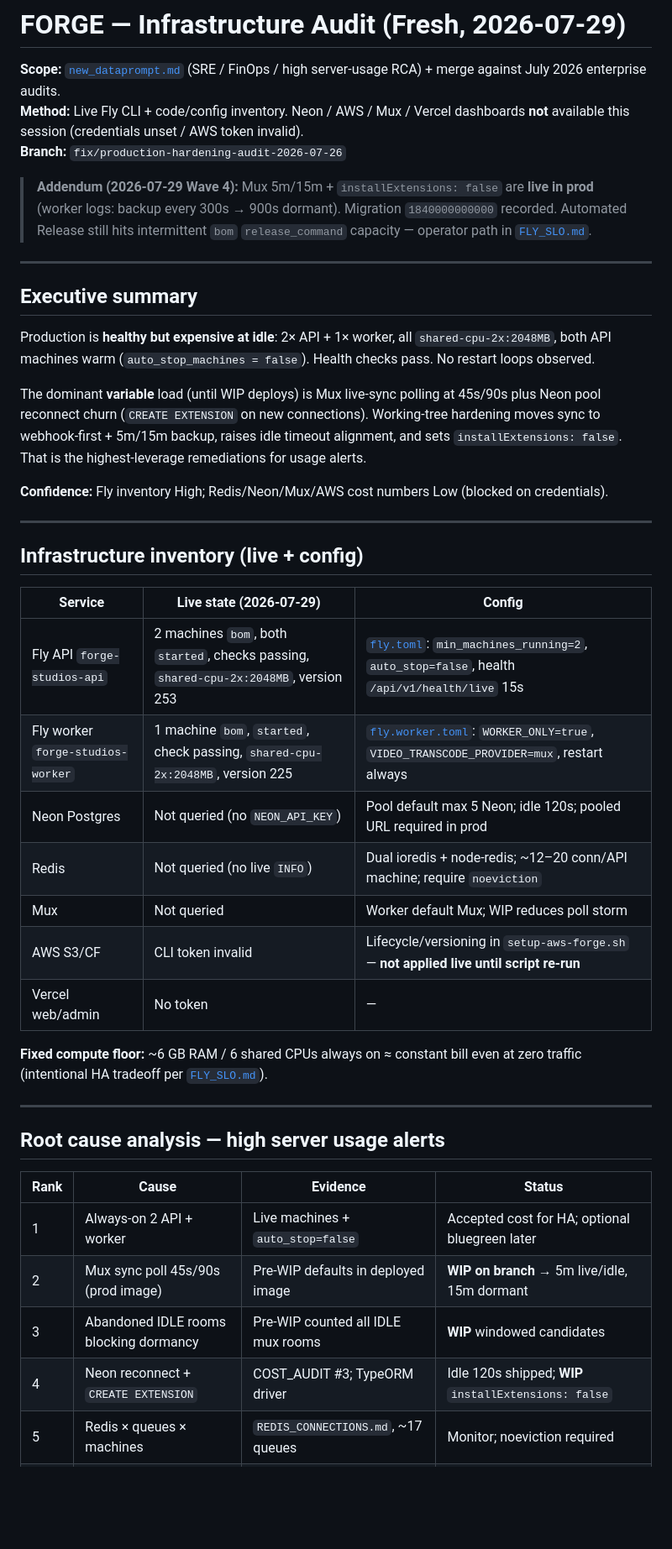
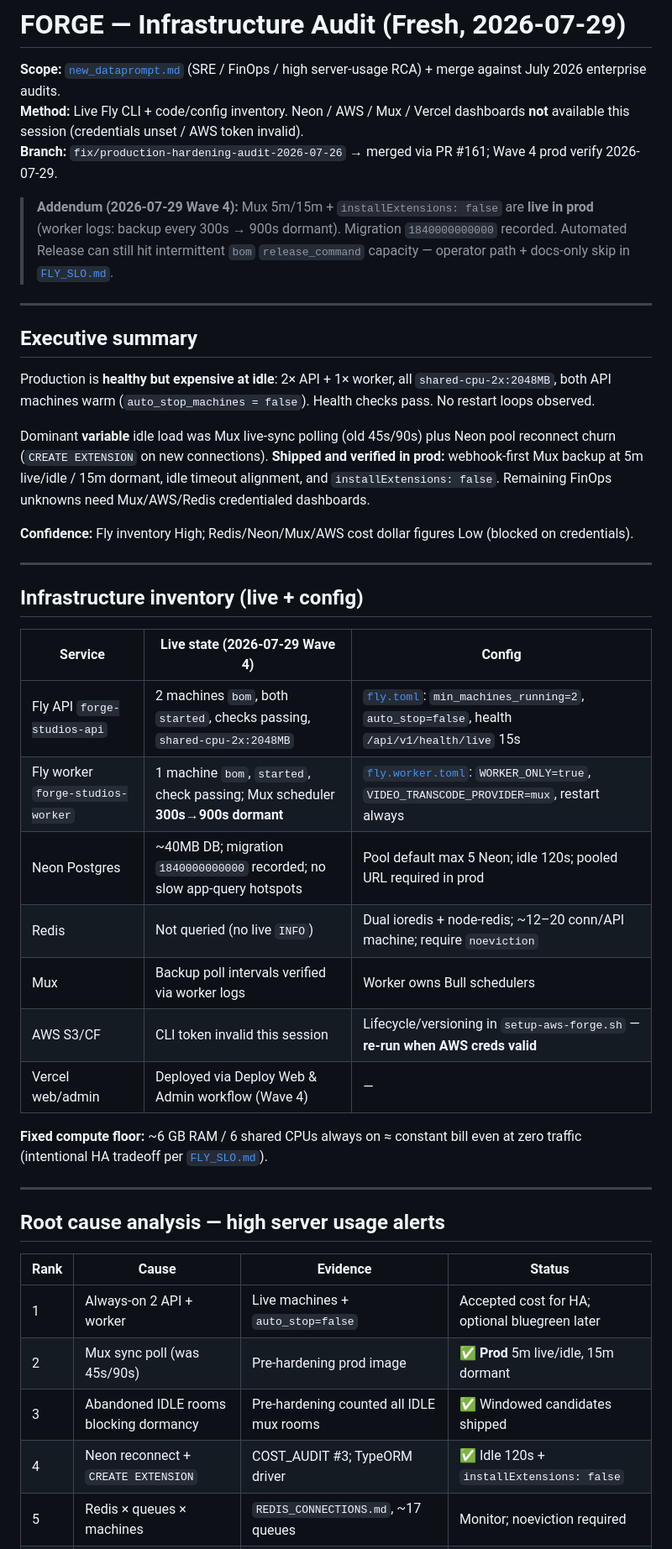
Before and after one commit to Forge-Studios-dev/FORGE, a Markdown page: docs/audits/INFRA_AUDIT_2026-07-29.md, the part around one of its changes. Shown at 84% size. Drawn GitHub-style; blank space fills up the shorter version.

```diff
--- a/docs/audits/INFRA_AUDIT_2026-07-29.md
+++ b/docs/audits/INFRA_AUDIT_2026-07-29.md
@@ -2,9 +2,9 @@
 
 **Scope:** [`new_dataprompt.md`](../../new_dataprompt.md) (SRE / FinOps / high server-usage RCA) + merge against July 2026 enterprise audits.
 **Method:** Live Fly CLI + code/config inventory. Neon / AWS / Mux / Vercel dashboards **not** available this session (credentials unset / AWS token invalid).
-**Branch:** `fix/production-hardening-audit-2026-07-26`
+**Branch:** `fix/production-hardening-audit-2026-07-26` → merged via PR #161; Wave 4 prod verify 2026-07-29.
 
-> **Addendum (2026-07-29 Wave 4):** Mux 5m/15m + `installExtensions: false` are **live in prod** (worker logs: backup every 300s → 900s dormant). Migration `1840000000000` recorded. Automated Release still hits intermittent `bom` `release_command` capacity — operator path in [`FLY_SLO.md`](../operations/FLY_SLO.md).
+> **Addendum (2026-07-29 Wave 4):** Mux 5m/15m + `installExtensions: false` are **live in prod** (worker logs: backup every 300s → 900s dormant). Migration `1840000000000` recorded. Automated Release can still hit intermittent `bom` `release_command` capacity — operator path + docs-only skip in [`FLY_SLO.md`](../operations/FLY_SLO.md).
 
 ---
 
@@ -12,23 +12,23 @@
 
 Production is **healthy but expensive at idle**: 2× API + 1× worker, all `shared-cpu-2x:2048MB`, both API machines warm (`auto_stop_machines = false`). Health checks pass. No restart loops observed.
 
-The dominant **variable** load (until WIP deploys) is Mux live-sync polling at 45s/90s plus Neon pool reconnect churn (`CREATE EXTENSION` on new connections). Working-tree hardening moves sync to webhook-first + 5m/15m backup, raises idle timeout alignment, and sets `installExtensions: false`. That is the highest-leverage remediations for usage alerts.
+Dominant **variable** idle load was Mux live-sync polling (old 45s/90s) plus Neon pool reconnect churn (`CREATE EXTENSION` on new connections). **Shipped and verified in prod:** webhook-first Mux backup at 5m live/idle / 15m dormant, idle timeout alignment, and `installExtensions: false`. Remaining FinOps unknowns need Mux/AWS/Redis credentialed dashboards.
 
-**Confidence:** Fly inventory High; Redis/Neon/Mux/AWS cost numbers Low (blocked on credentials).
+**Confidence:** Fly inventory High; Redis/Neon/Mux/AWS cost dollar figures Low (blocked on credentials).
 
 ---
 
 ## Infrastructure inventory (live + config)
 
-| Service | Live state (2026-07-29) | Config |
-|---------|-------------------------|--------|
-| Fly API `forge-studios-api` | 2 machines `bom`, both `started`, checks passing, `shared-cpu-2x:2048MB`, version 253 | [`fly.toml`](../../fly.toml): `min_machines_running=2`, `auto_stop=false`, health `/api/v1/health/live` 15s |
-| Fly worker `forge-studios-worker` | 1 machine `bom`, `started`, check passing, `shared-cpu-2x:2048MB`, version 225 | [`fly.worker.toml`](../../fly.worker.toml): `WORKER_ONLY=true`, `VIDEO_TRANSCODE_PROVIDER=mux`, restart always |
-| Neon Postgres | Not queried (no `NEON_API_KEY`) | Pool default max 5 Neon; idle 120s; pooled URL required in prod |
+| Service | Live state (2026-07-29 Wave 4) | Config |
+|---------|-------------------------------|--------|
+| Fly API `forge-studios-api` | 2 machines `bom`, both `started`, checks passing, `shared-cpu-2x:2048MB` | [`fly.toml`](../../fly.toml): `min_machines_running=2`, `auto_stop=false`, health `/api/v1/health/live` 15s |
+| Fly worker `forge-studios-worker` | 1 machine `bom`, `started`, check passing; Mux scheduler **300s→900s dormant** | [`fly.worker.toml`](../../fly.worker.toml): `WORKER_ONLY=true`, `VIDEO_TRANSCODE_PROVIDER=mux`, restart always |
+| Neon Postgres | ~40MB DB; migration `1840000000000` recorded; no slow app-query hotspots | Pool default max 5 Neon; idle 120s; pooled URL required in prod |
 | Redis | Not queried (no live `INFO`) | Dual ioredis + node-redis; ~12–20 conn/API machine; require `noeviction` |
-| Mux | Not queried | Worker default Mux; WIP reduces poll storm |
-| AWS S3/CF | CLI token invalid | Lifecycle/versioning in `setup-aws-forge.sh` — **not applied live until script re-run** |
-| Vercel web/admin | No token | — |
+| Mux | Backup poll intervals verified via worker logs | Worker owns Bull schedulers |
+| AWS S3/CF | CLI token invalid this session | Lifecycle/versioning in `setup-aws-forge.sh` — **re-run when AWS creds valid** |
+| Vercel web/admin | Deployed via Deploy Web & Admin workflow (Wave 4) | — |
 
 **Fixed compute floor:** ~6 GB RAM / 6 shared CPUs always on ≈ constant bill even at zero traffic (intentional HA tradeoff per [`FLY_SLO.md`](../operations/FLY_SLO.md)).
 
@@ -39,8 +39,8 @@ The dominant **variable** load (until WIP deploys) is Mux live-sync polling at 4
 | Rank | Cause | Evidence | Status |
 |------|-------|----------|--------|
 | 1 | Always-on 2 API + worker | Live machines + `auto_stop=false` | Accepted cost for HA; optional bluegreen later |
-| 2 | Mux sync poll 45s/90s (prod image) | Pre-WIP defaults in deployed image | **WIP on branch** → 5m live/idle, 15m dormant |
-| 3 | Abandoned IDLE rooms blocking dormancy | Pre-WIP counted all IDLE mux rooms | **WIP** windowed candidates |
-| 4 | Neon reconnect + `CREATE EXTENSION` | COST_AUDIT #3; TypeORM driver | Idle 120s shipped; **WIP** `installExtensions: false` |
+| 2 | Mux sync poll (was 45s/90s) | Pre-hardening prod image | ✅ **Prod** 5m live/idle, 15m dormant |
+| 3 | Abandoned IDLE rooms blocking dormancy | Pre-hardening counted all IDLE mux rooms | ✅ Windowed candidates shipped |
+| 4 | Neon reconnect + `CREATE EXTENSION` | COST_AUDIT #3; TypeORM driver | ✅ Idle 120s + `installExtensions: false` |
 | 5 | Redis × queues × machines | `REDIS_CONNECTIONS.md`, ~17 queues | Monitor; noeviction required |
 | 6 | High worker concurrency on 2 CPU | analytics 5 + push 3 + chat 3 + … | Scale-ready; tune when queue depth lags |
```
Also changed, not shown: other parts of docs/audits/INFRA_AUDIT_2026-07-29.md (+21 -37 lines).
